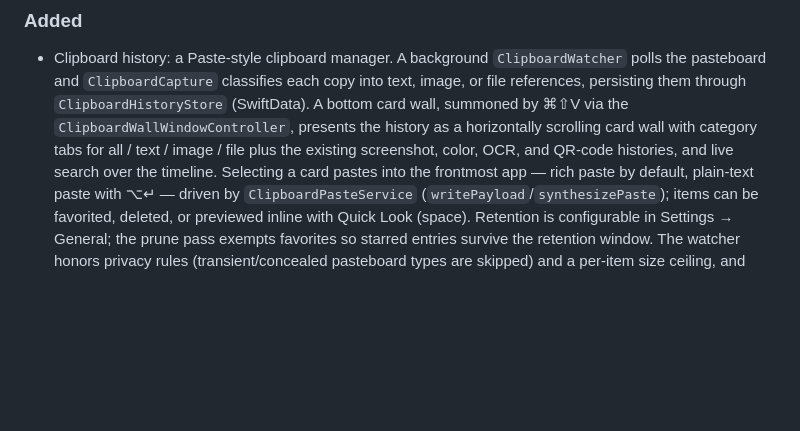
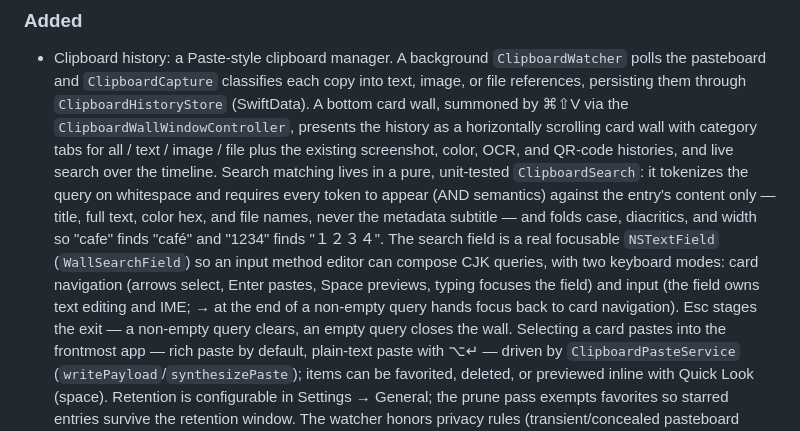
Before and after one commit to ZingerLittleBee/AnyDoor, a Markdown page: CHANGELOG.md, the part around the change. GitHub-like rendering; blank space fills up the shorter version.

Commit message:
docs: changelog note for clipboard search and focusable IME field

```diff
--- a/CHANGELOG.md
+++ b/CHANGELOG.md
@@ -15,7 +15,17 @@ versioning.
   the `ClipboardWallWindowController`, presents the history as a horizontally
   scrolling card wall with category tabs for all / text / image / file plus the
   existing screenshot, color, OCR, and QR-code histories, and live search over
-  the timeline. Selecting a card pastes into
+  the timeline. Search matching lives in a pure, unit-tested `ClipboardSearch`:
+  it tokenizes the query on whitespace and requires every token to appear (AND
+  semantics) against the entry's content only — title, full text, color hex,
+  and file names, never the metadata subtitle — and folds case, diacritics, and
+  width so "cafe" finds "café" and "1234" finds "１２３４". The search field is a
+  real focusable `NSTextField` (`WallSearchField`) so an input method editor can
+  compose CJK queries, with two keyboard modes: card navigation (arrows select,
+  Enter pastes, Space previews, typing focuses the field) and input (the field
+  owns text editing and IME; → at the end of a non-empty query hands focus back
+  to card navigation). Esc stages the exit — a non-empty query clears, an empty
+  query closes the wall. Selecting a card pastes into
   the frontmost app — rich paste by default, plain-text paste with ⌥↵ — driven
   by `ClipboardPasteService` (`writePayload`/`synthesizePaste`); items can be
   favorited, deleted, or previewed inline with Quick Look (space). Retention is
```
